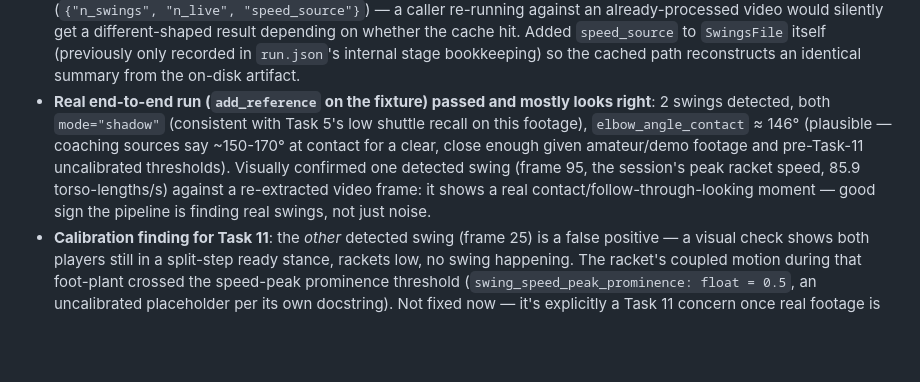
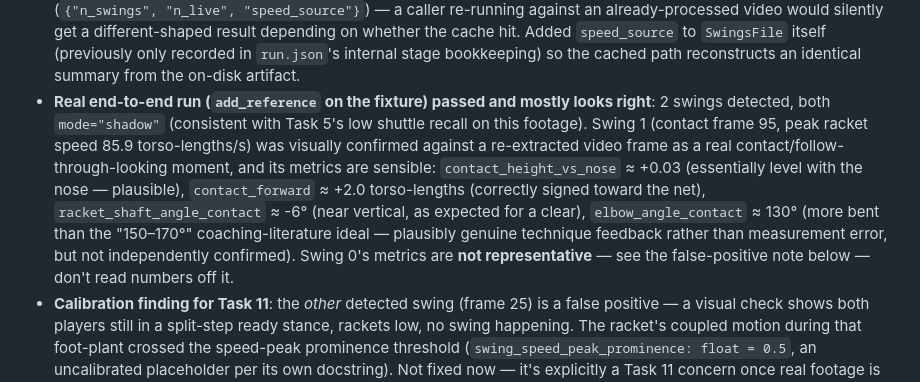
Before and after one commit to nam685/badminton-coach, a Markdown page: docs/reference-values.md, the part around the change. Rendered like a GitHub page; blank space fills up the shorter version.

Commit message:
Fix a documentation error in reference-values.md (Task 7 entry)
The earlier note quoted elbow_angle_contact from swing 0, which the same
entry identifies two paragraphs later as a false-positive (split-step, not
a real swing) - not representative. Corrected to quote swing 1's metrics
(the visually-confirmed real contact), which are more sensible across the
board. Caught while double-checking the numbers before moving on, not by
any test - a reminder to verify which swing index a quoted number actually
came from.

Co-Authored-By: Claude Sonnet 5 <noreply@anthropic.com>

```diff
--- a/docs/reference-values.md
+++ b/docs/reference-values.md
@@ -105,12 +105,15 @@ manual-check step is done.
   hit. Added `speed_source` to `SwingsFile` itself (previously only recorded in `run.json`'s internal
   stage bookkeeping) so the cached path reconstructs an identical summary from the on-disk artifact.
 - **Real end-to-end run (`add_reference` on the fixture) passed and mostly looks right**: 2 swings
-  detected, both `mode="shadow"` (consistent with Task 5's low shuttle recall on this footage),
-  `elbow_angle_contact` ≈ 146° (plausible — coaching sources say ~150-170° at contact for a clear, close
-  enough given amateur/demo footage and pre-Task-11 uncalibrated thresholds). Visually confirmed one
-  detected swing (frame 95, the session's peak racket speed, 85.9 torso-lengths/s) against a re-extracted
-  video frame: it shows a real contact/follow-through-looking moment — good sign the pipeline is finding
-  real swings, not just noise.
+  detected, both `mode="shadow"` (consistent with Task 5's low shuttle recall on this footage). Swing 1
+  (contact frame 95, peak racket speed 85.9 torso-lengths/s) was visually confirmed against a
+  re-extracted video frame as a real contact/follow-through-looking moment, and its metrics are
+  sensible: `contact_height_vs_nose` ≈ +0.03 (essentially level with the nose — plausible), `contact_forward`
+  ≈ +2.0 torso-lengths (correctly signed toward the net), `racket_shaft_angle_contact` ≈ -6° (near
+  vertical, as expected for a clear), `elbow_angle_contact` ≈ 130° (more bent than the "150–170°"
+  coaching-literature ideal — plausibly genuine technique feedback rather than measurement error, but not
+  independently confirmed). Swing 0's metrics are **not representative** — see the false-positive note
+  below — don't read numbers off it.
 - **Calibration finding for Task 11**: the *other* detected swing (frame 25) is a false positive — a
   visual check shows both players still in a split-step ready stance, rackets low, no swing happening.
   The racket's coupled motion during that foot-plant crossed the speed-peak prominence threshold
```
